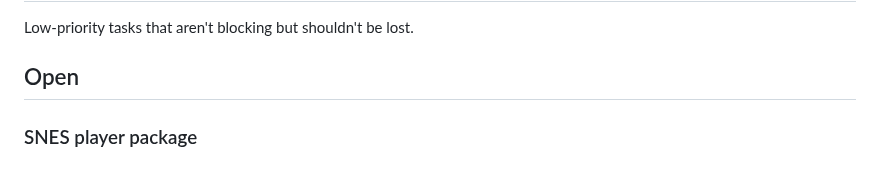
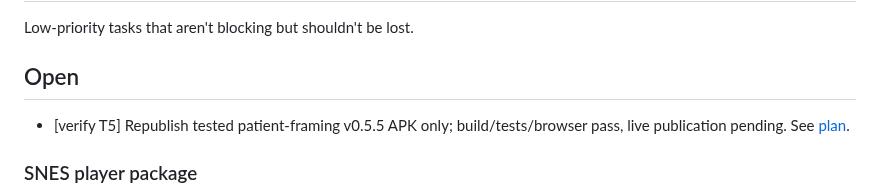
Before and after one commit to wbniv/indri.studio, a Markdown page: TODO.md, the part around the change. Drawn GitHub-style.

Commit message:
Republish v0.5.5 APK with corrected patient framing

```diff
--- a/TODO.md
+++ b/TODO.md
@@ -3,6 +3,8 @@
 Low-priority tasks that aren't blocking but shouldn't be lost.
 
 ## Open
+
+- [verify T5] Republish tested patient-framing v0.5.5 APK only; build/tests/browser pass, live publication pending. See [plan](docs/plans/2026-10-05-finding-your-way-milestones.md#patient-framing-replacement-v055--20261006).
 
 ### SNES player package
 
```
Also changed, not shown: docs/plans/2026-10-05-finding-your-way-milestones.md (+59 -1 lines), docs/plans/2026-10-05-finding-your-way-milestones/patient-framing-preview-1440-collapsed.png (added), docs/plans/2026-10-05-finding-your-way-milestones/patient-framing-preview-1440-expanded.png (added), docs/plans/2026-10-05-finding-your-way-milestones/patient-framing-preview-390-collapsed.png (added), docs/plans/2026-10-05-finding-your-way-milestones/patient-framing-preview-390-expanded.png (added), 3 other files.
